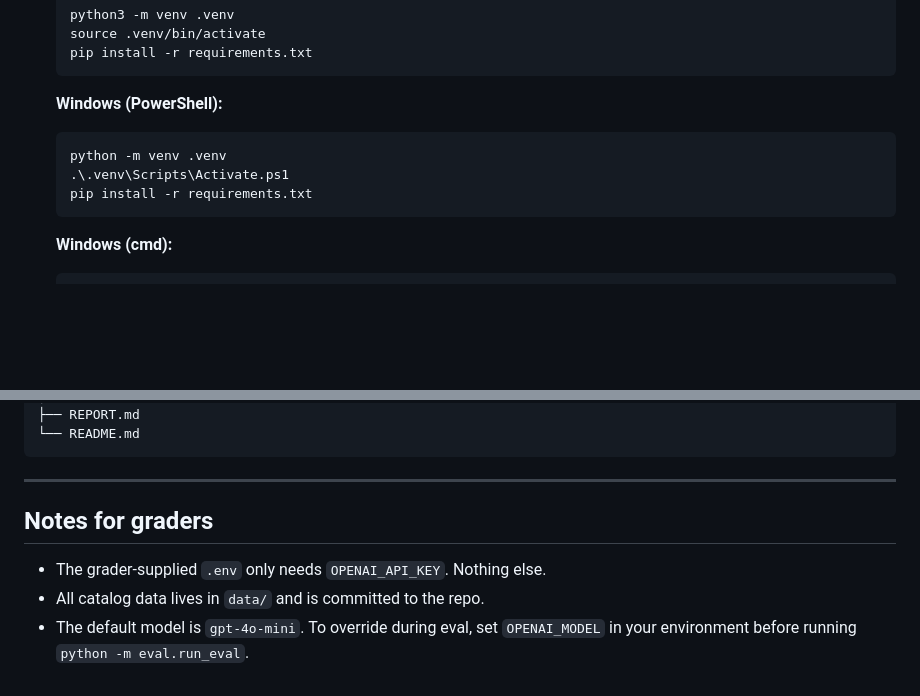
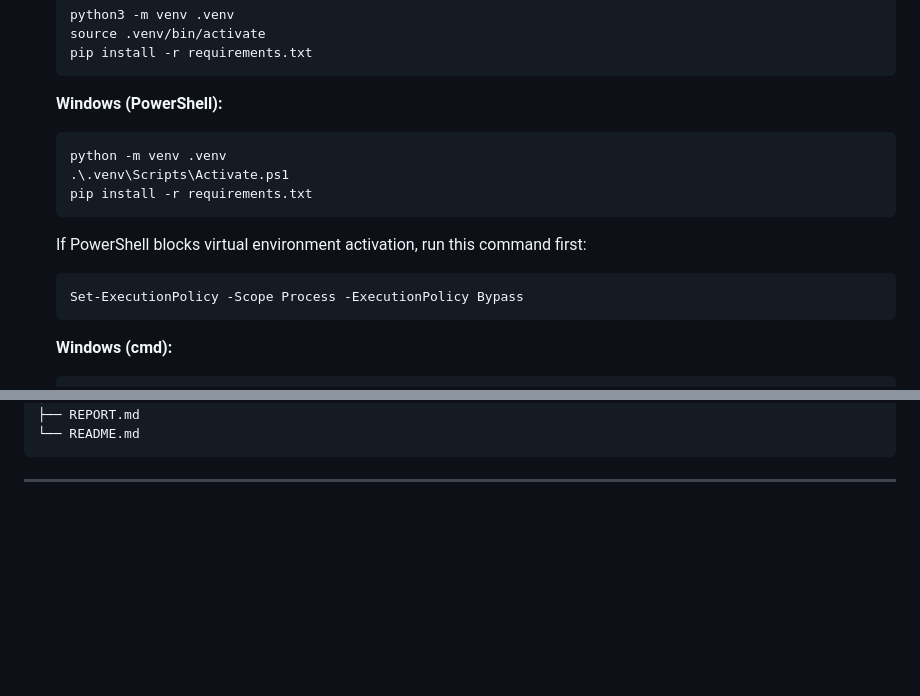
Before and after one commit to Wintercomess/CPSC_254_Steam_Deal_Assistant, a Markdown page: README.md, 2 parts joined by grey strips. Drawn GitHub-style; blank space fills up the shorter version.

Commit message:
Update README and report

````diff
--- a/README.md
+++ b/README.md
@@ -60,10 +60,16 @@ price history are checked-in JSON files in `data/`.
 
    **Windows (PowerShell):**
 
+
    ```powershell
    python -m venv .venv
    .\.venv\Scripts\Activate.ps1
    pip install -r requirements.txt
+   ```
+   If PowerShell blocks virtual environment activation, run this command first:
+
+   ```powershell
+   Set-ExecutionPolicy -Scope Process -ExecutionPolicy Bypass
    ```
 
    **Windows (cmd):**
@@ -185,10 +191,3 @@ are also reported separately so iteration deltas are easy to read.
 ```
 
 ---
-
-## Notes for graders
-
-- The grader-supplied `.env` only needs `OPENAI_API_KEY`. Nothing else.
-- All catalog data lives in `data/` and is committed to the repo.
-- The default model is `gpt-4o-mini`. To override during eval, set
-  `OPENAI_MODEL` in your environment before running `python -m eval.run_eval`.
````
Also changed, not shown: REPORT.md (+43 -168 lines).
